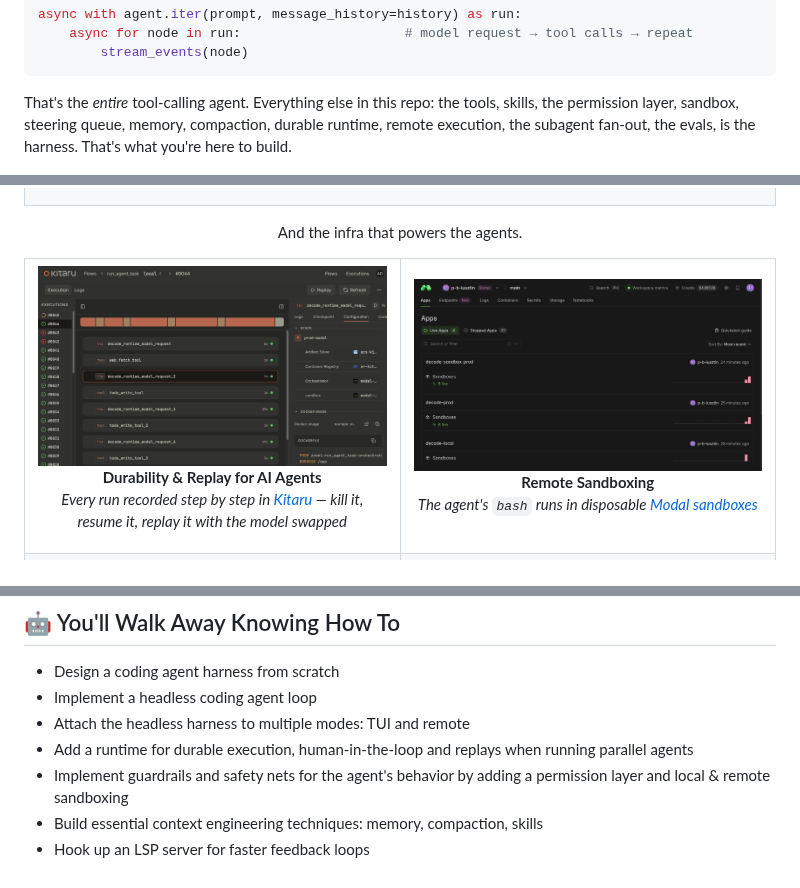
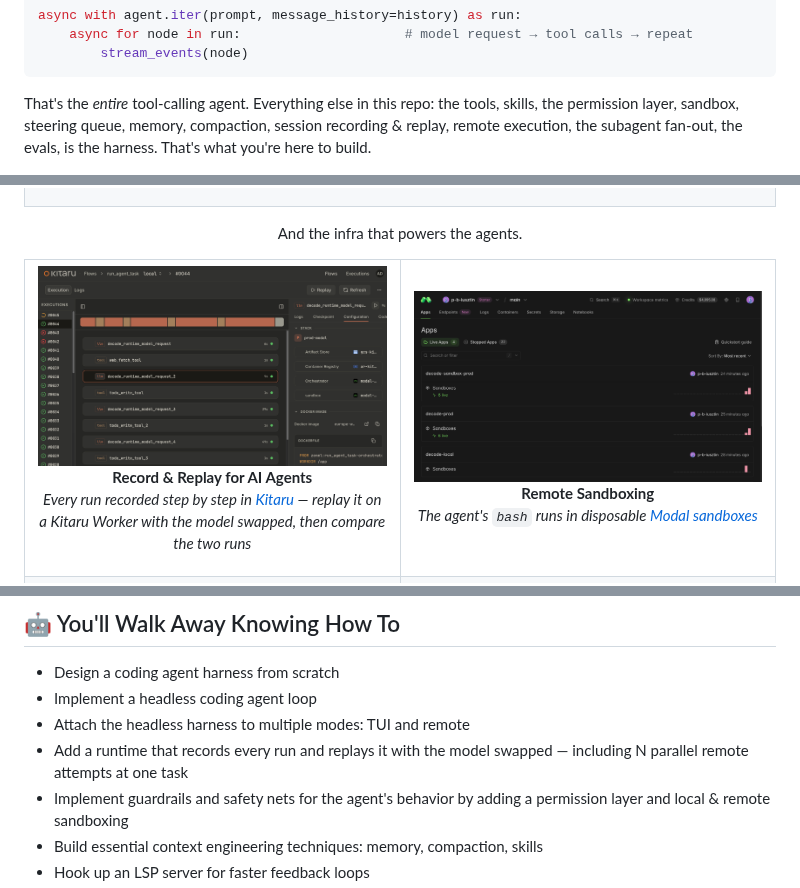
Before and after one commit to decodingai-magazine/building-a-coding-agent-from-scratch-course, a Markdown page: README.md, 3 parts joined by grey strips. GitHub-like rendering.

````diff
--- a/README.md
+++ b/README.md
@@ -54,7 +54,7 @@ async with agent.iter(prompt, message_history=history) as run:
         stream_events(node)
 ```
 
-That's the _entire_ tool-calling agent. Everything else in this repo: the tools, skills, the permission layer, sandbox, steering queue, memory, compaction, durable runtime, remote execution, the subagent fan-out, the evals, is the harness. That's what you're here to build.
+That's the _entire_ tool-calling agent. Everything else in this repo: the tools, skills, the permission layer, sandbox, steering queue, memory, compaction, session recording & replay, remote execution, the subagent fan-out, the evals, is the harness. That's what you're here to build.
 
 <p align="center">
   <img src="assets/tui-session-start.png" alt="A fresh decode session: Opik tracing on, a Modal-served Qwen model, skill autocomplete, steering keys in the footer" width="90%"/>
@@ -107,8 +107,8 @@ The finished agent ships with demo skills under [`.decode/skills/`](.decode/skil
 <table>
   <tr>
     <td width="50%">
-      <img src="assets/kitaru-replay.png" alt="A durable run recorded step by step in Kitaru"/>
-      <p align="center"><b>Durability & Replay for AI Agents</b><br/><i>Every run recorded step by step in <a href="https://www.zenml.io/product/kitaru?utm_source=decodingai&utm_medium=referral&utm_campaign=coding-agent-course&utm_content=brand">Kitaru</a> — kill it, resume it, replay it with the model swapped</i></p>
+      <img src="assets/kitaru-replay.png" alt="An agent run recorded step by step as a Kitaru Session"/>
+      <p align="center"><b>Record & Replay for AI Agents</b><br/><i>Every run recorded step by step in <a href="https://www.zenml.io/product/kitaru?utm_source=decodingai&utm_medium=referral&utm_campaign=coding-agent-course&utm_content=brand">Kitaru</a> — replay it on a Kitaru Worker with the model swapped, then compare the two runs</i></p>
     </td>
     <td width="50%">
       <img src="assets/modal-sandboxes.png" alt="Live Modal sandboxes executing the agent's tools"/>
@@ -132,7 +132,7 @@ The finished agent ships with demo skills under [`.decode/skills/`](.decode/skil
 - Design a coding agent harness from scratch
 - Implement a headless coding agent loop
 - Attach the headless harness to multiple modes: TUI and remote
-- Add a runtime for durable execution, human-in-the-loop and replays when running parallel agents
+- Add a runtime that records every run and replays it with the model swapped — including N parallel remote attempts at one task
 - Implement guardrails and safety nets for the agent's behavior by adding a permission layer and local & remote sandboxing
 - Build essential context engineering techniques: memory, compaction, skills
 - Hook up an LSP server for faster feedback loops
````
Also changed, not shown: other parts of README.md (+5 -5 lines), tasks/148-readme-durability-copy-replay-model.md (deleted, +0 -70 lines), tasks/done/148-readme-durability-copy-replay-model.md (added, +229 -0 lines).
